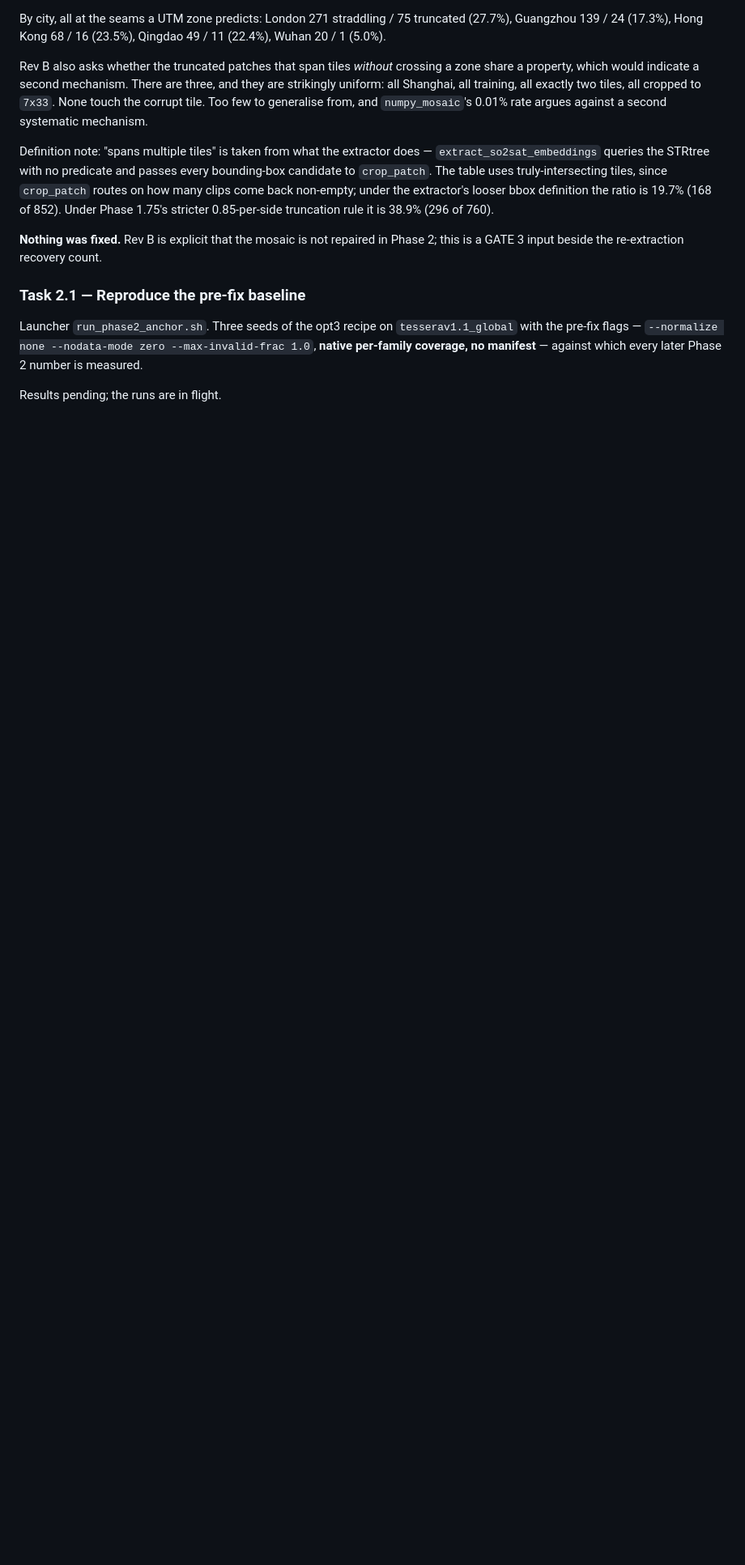
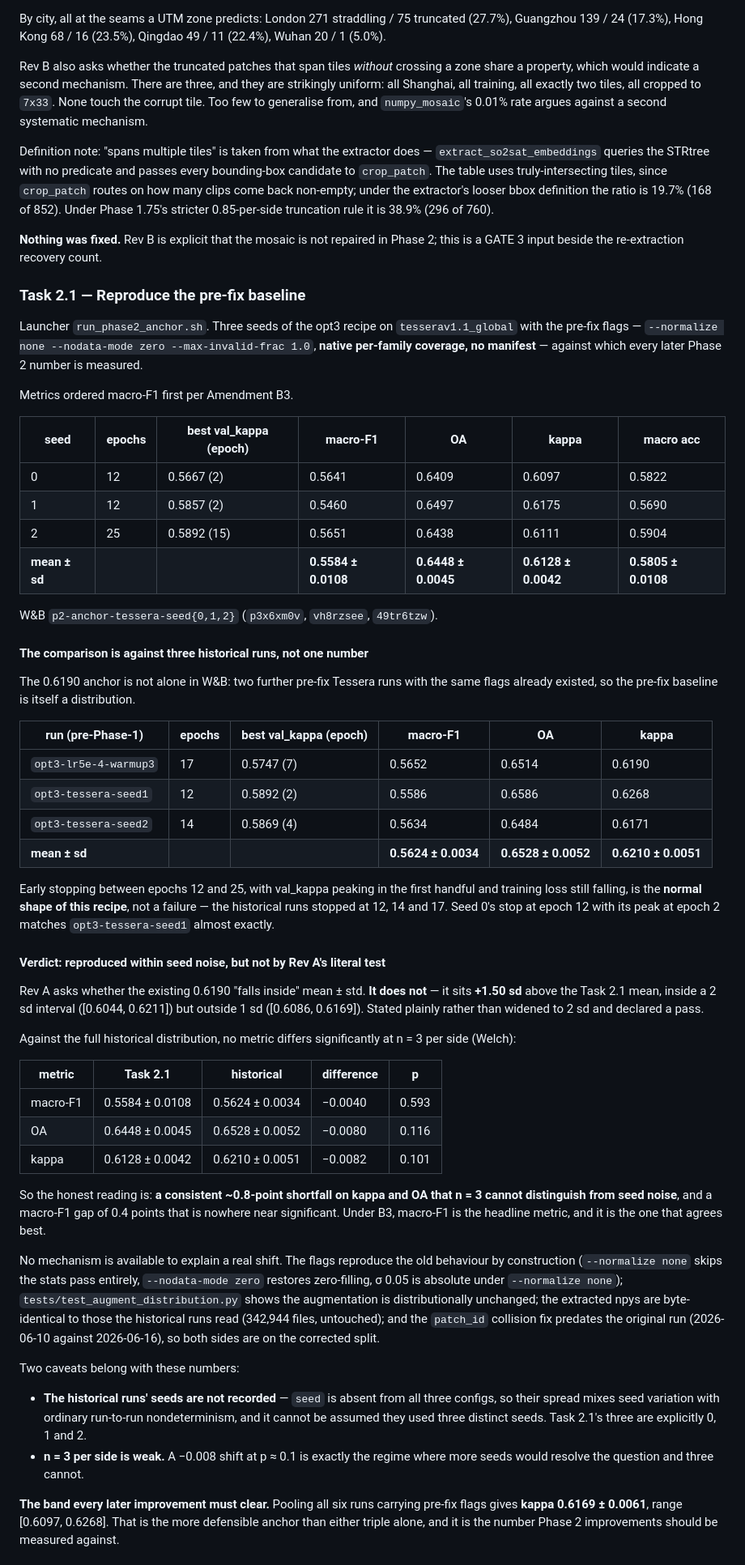
Before and after one commit to ancazugo/eo-fm, a Markdown page: RESULTS.md, the part around one of its changes. Shown at 81% size. Rendered like a GitHub page; blank space fills up the shorter version.

Commit message:
docs: Record Task 2.1 - the anchor reproduces within seed noise
Three seeds of the pre-fix recipe on tesserav1.1_global, native coverage, no
manifest: kappa 0.6128 +/- 0.0042 (0.6097, 0.6175, 0.6111), macro-F1 0.5584 +/-
0.0108, OA 0.6448 +/- 0.0045.

Rev A asks whether the existing 0.6190 falls inside mean +/- std. It does not:
it sits +1.50 sd above the mean, inside a 2 sd interval but outside 1 sd. Left
stated that way rather than widened to 2 sd and called a pass.

The comparison turned out to be richer than one number. Two further pre-fix
Tessera runs with the same flags already existed in W&B, so the baseline is a
distribution: 0.6210 +/- 0.0051. Against it, no metric differs significantly at
n=3 (Welch p: macro-F1 0.59, OA 0.12, kappa 0.10) - a consistent ~0.8-point
shortfall on kappa and OA that three seeds cannot separate from noise, and a
0.4-point macro-F1 gap that is nowhere near it. Under B3 macro-F1 is the
headline, and it is the metric that agrees best.

No mechanism explains a real shift: the flags reproduce the old behaviour by
construction, the augmentation is KS-identical, the npys are untouched, and the
patch_id collision fix predates the original run. Two caveats recorded rather
than glossed - the historical runs' seeds are absent from their configs, so
their spread mixes seed variation with run-to-run nondeterminism; and n=3 per
side is exactly the regime that cannot resolve a 0.008 shift.

Pooling all six runs carrying pre-fix flags gives kappa 0.6169 +/- 0.0061, range
[0.6097, 0.6268]. That is the band later Phase 2 improvements must clear, and is
more defensible than either triple alone.

Also records that early stopping at epochs 12-25 with val_kappa peaking early is
the normal shape of this recipe, matching the historical 12/14/17 - which is
what rules out reading seed 0's stop at epoch 12 as a failure.

Co-Authored-By: Claude Opus 5 <noreply@anthropic.com>

```diff
--- a/RESULTS.md
+++ b/RESULTS.md
@@ -1287,4 +1287,75 @@ Launcher `run_phase2_anchor.sh`. Three seeds of the opt3 recipe on
 zero --max-invalid-frac 1.0`, **native per-family coverage, no manifest** —
 against which every later Phase 2 number is measured.
 
-Results pending; the runs are in flight.
+Metrics ordered macro-F1 first per Amendment B3.
+
+| seed | epochs | best val_kappa (epoch) | macro-F1 | OA | kappa | macro acc |
+|---|---|---|---|---|---|---|
+| 0 | 12 | 0.5667 (2) | 0.5641 | 0.6409 | 0.6097 | 0.5822 |
+| 1 | 12 | 0.5857 (2) | 0.5460 | 0.6497 | 0.6175 | 0.5690 |
+| 2 | 25 | 0.5892 (15) | 0.5651 | 0.6438 | 0.6111 | 0.5904 |
+| **mean ± sd** | | | **0.5584 ± 0.0108** | **0.6448 ± 0.0045** | **0.6128 ± 0.0042** | **0.5805 ± 0.0108** |
+
+W&B `p2-anchor-tessera-seed{0,1,2}` (`p3x6xm0v`, `vh8rzsee`, `49tr6tzw`).
+
+#### The comparison is against three historical runs, not one number
+
+The 0.6190 anchor is not alone in W&B: two further pre-fix Tessera runs with the
+same flags already existed, so the pre-fix baseline is itself a distribution.
+
+| run (pre-Phase-1) | epochs | best val_kappa (epoch) | macro-F1 | OA | kappa |
+|---|---|---|---|---|---|
+| `opt3-lr5e-4-warmup3` | 17 | 0.5747 (7) | 0.5652 | 0.6514 | 0.6190 |
+| `opt3-tessera-seed1` | 12 | 0.5892 (2) | 0.5586 | 0.6586 | 0.6268 |
+| `opt3-tessera-seed2` | 14 | 0.5869 (4) | 0.5634 | 0.6484 | 0.6171 |
+| **mean ± sd** | | | **0.5624 ± 0.0034** | **0.6528 ± 0.0052** | **0.6210 ± 0.0051** |
+
+Early stopping between epochs 12 and 25, with val_kappa peaking in the first
+handful and training loss still falling, is the **normal shape of this recipe**,
+not a failure — the historical runs stopped at 12, 14 and 17. Seed 0's stop at
+epoch 12 with its peak at epoch 2 matches `opt3-tessera-seed1` almost exactly.
+
+#### Verdict: reproduced within seed noise, but not by Rev A's literal test
+
+Rev A asks whether the existing 0.6190 "falls inside" mean ± std. **It does
+not** — it sits **+1.50 sd** above the Task 2.1 mean, inside a 2 sd interval
+([0.6044, 0.6211]) but outside 1 sd ([0.6086, 0.6169]). Stated plainly rather
+than widened to 2 sd and declared a pass.
+
+Against the full historical distribution, no metric differs significantly at
+n = 3 per side (Welch):
+
+| metric | Task 2.1 | historical | difference | p |
+|---|---|---|---|---|
+| macro-F1 | 0.5584 ± 0.0108 | 0.5624 ± 0.0034 | −0.0040 | 0.593 |
+| OA | 0.6448 ± 0.0045 | 0.6528 ± 0.0052 | −0.0080 | 0.116 |
+| kappa | 0.6128 ± 0.0042 | 0.6210 ± 0.0051 | −0.0082 | 0.101 |
+
+So the honest reading is: **a consistent ~0.8-point shortfall on kappa and OA
+that n = 3 cannot distinguish from seed noise**, and a macro-F1 gap of 0.4
+points that is nowhere near significant. Under B3, macro-F1 is the headline
+metric, and it is the one that agrees best.
+
+No mechanism is available to explain a real shift. The flags reproduce the old
+behaviour by construction (`--normalize none` skips the stats pass entirely,
+`--nodata-mode zero` restores zero-filling, σ 0.05 is absolute under
+`--normalize none`); `tests/test_augment_distribution.py` shows the augmentation
+is distributionally unchanged; the extracted npys are byte-identical to those the
+historical runs read (342,944 files, untouched); and the `patch_id` collision fix
+predates the original run (2026-06-10 against 2026-06-16), so both sides are on
+the corrected split.
+
+Two caveats belong with these numbers:
+
+- **The historical runs' seeds are not recorded** — `seed` is absent from all
+  three configs, so their spread mixes seed variation with ordinary run-to-run
+  nondeterminism, and it cannot be assumed they used three distinct seeds. Task
+  2.1's three are explicitly 0, 1 and 2.
+- **n = 3 per side is weak.** A −0.008 shift at p ≈ 0.1 is exactly the regime
+  where more seeds would resolve the question and three cannot.
+
+**The band every later improvement must clear.** Pooling all six runs carrying
+pre-fix flags gives **kappa 0.6169 ± 0.0061**, range [0.6097, 0.6268]. That is
+the more defensible anchor than either triple alone, and it is the number Phase 2
+improvements should be measured against.
+
```
Also changed, not shown: other parts of RESULTS.md (+14 -1 lines).
